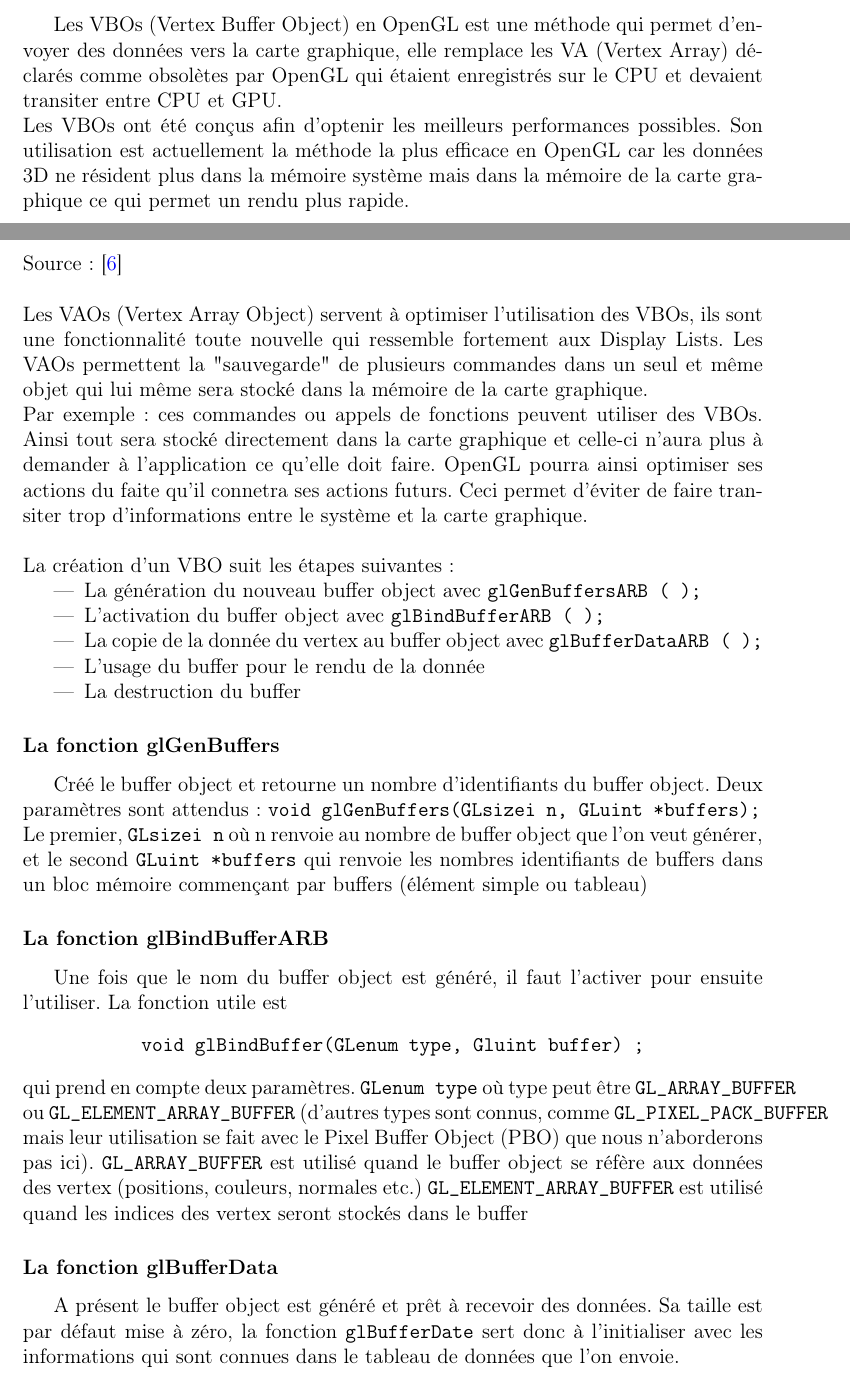
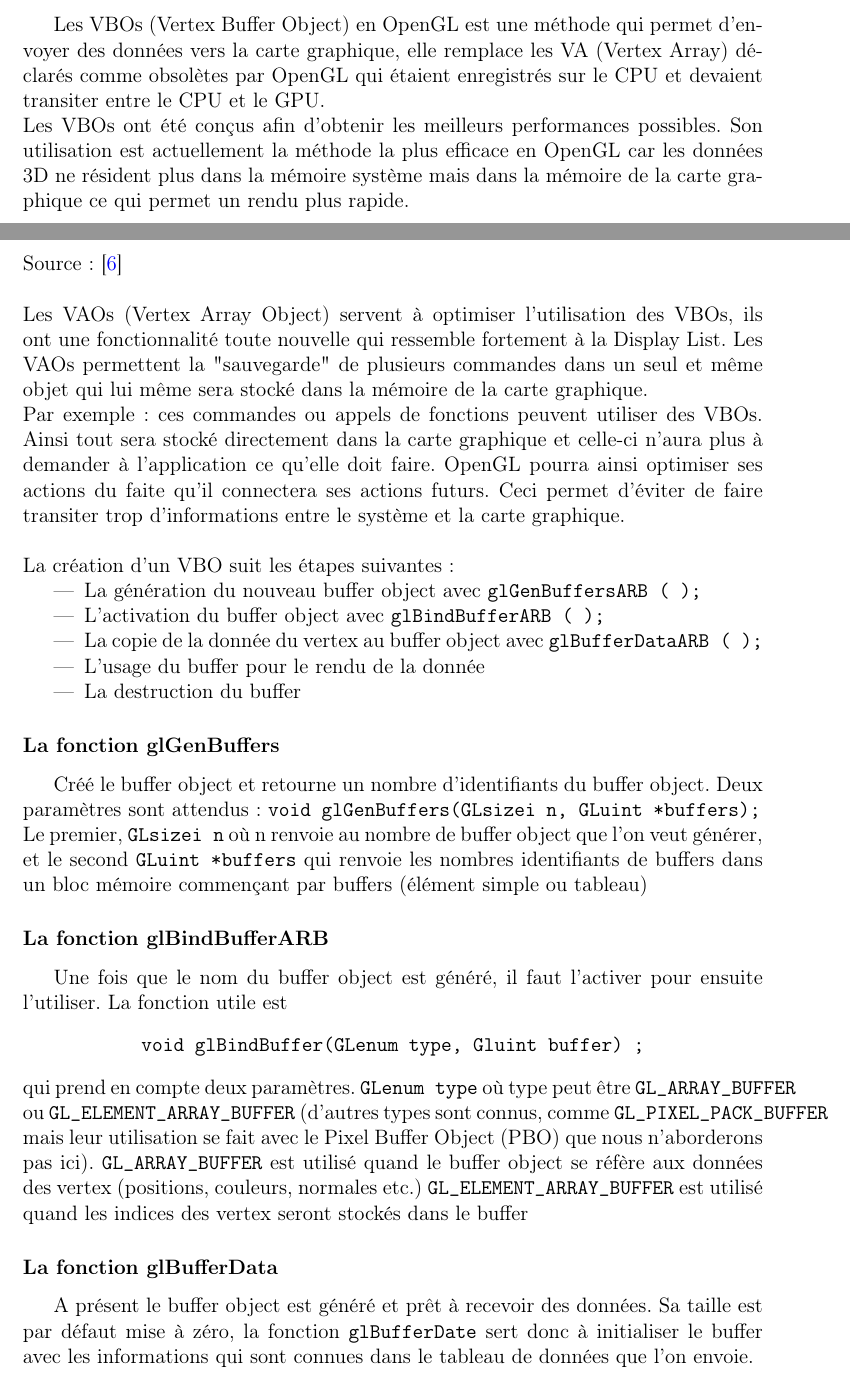
Before and after one commit to SoyouzTeam/Etat_De_L_Art, a LaTeX document (Tex/etat_de_l_art.tex, which reads Tex/vbo_et_vao/vbo_et_vao.tex): two parts of pages 37 and 38 of 47, joined at a grey line, cut so that both start at the same text. Compiled offline with pdfLaTeX.

Commit message:
correction

```diff
--- a/Tex/vbo_et_vao/vbo_et_vao.tex
+++ b/Tex/vbo_et_vao/vbo_et_vao.tex
@@ -1,12 +1,12 @@
 
 % ♥♥♥♥	♥♥♥♥
-Les VBOs (Vertex Buffer Object) en OpenGL est une méthode qui permet d'envoyer des données vers la carte graphique, elle remplace les VA (Vertex Array) déclarés comme obsolètes par OpenGL qui étaient enregistrés sur le CPU et devaient transiter entre CPU et GPU.\\
-Les VBOs ont été conçus afin d'optenir les meilleurs performances possibles. Son utilisation est actuellement la méthode la plus efficace en OpenGL car les données 3D ne résident plus dans la mémoire système mais dans la mémoire de la carte graphique ce qui permet un rendu plus rapide.
+Les VBOs (Vertex Buffer Object) en OpenGL est une méthode qui permet d'envoyer des données vers la carte graphique, elle remplace les VA (Vertex Array) déclarés comme obsolètes par OpenGL qui étaient enregistrés sur le CPU et devaient transiter entre le CPU et le GPU.\\
+Les VBOs ont été conçus afin d'obtenir les meilleurs performances possibles. Son utilisation est actuellement la méthode la plus efficace en OpenGL car les données 3D ne résident plus dans la mémoire système mais dans la mémoire de la carte graphique ce qui permet un rendu plus rapide.
 \\\\
 Source : \cite{VBO}
 \\\\
-Les VAOs (Vertex Array Object) servent à optimiser l'utilisation des VBOs, ils sont une fonctionnalité toute nouvelle qui ressemble fortement aux Display Lists. Les VAOs permettent la "sauvegarde" de plusieurs commandes dans un seul et même objet qui lui même sera stocké dans la mémoire de la carte graphique. \\
-Par exemple : ces commandes ou appels de fonctions peuvent utiliser des VBOs. Ainsi tout sera stocké directement dans la carte graphique et celle-ci n'aura plus à demander à l'application ce qu'elle doit faire. OpenGL pourra ainsi optimiser ses actions du faite qu'il connetra ses actions futurs. Ceci permet d'éviter de faire transiter trop d'informations entre le système et la carte graphique.\\\\
+Les VAOs (Vertex Array Object) servent à optimiser l'utilisation des VBOs, ils ont une fonctionnalité toute nouvelle qui ressemble fortement à la Display List. Les VAOs permettent la "sauvegarde" de plusieurs commandes dans un seul et même objet qui lui même sera stocké dans la mémoire de la carte graphique. \\
+Par exemple : ces commandes ou appels de fonctions peuvent utiliser des VBOs. Ainsi tout sera stocké directement dans la carte graphique et celle-ci n'aura plus à demander à l'application ce qu'elle doit faire. OpenGL pourra ainsi optimiser ses actions du faite qu'il connectera ses actions futurs. Ceci permet d'éviter de faire transiter trop d'informations entre le système et la carte graphique.\\\\
 La création d’un VBO suit les étapes suivantes :
 \begin{itemize}
 \item La génération du nouveau buffer object avec \verb|glGenBuffersARB ( );|
@@ -31,7 +31,7 @@ qui prend en compte deux paramètres. \verb|GLenum type| où type peut être \ve
 
 \subsubsection*{La fonction glBufferData}
 
-A présent le buffer object est généré et prêt à recevoir des données. Sa taille est par défaut mise à zéro, la fonction \verb|glBufferDate| sert donc à l’initialiser avec les informations qui sont connues dans le tableau de données que l’on envoie.
+A présent le buffer object est généré et prêt à recevoir des données. Sa taille est par défaut mise à zéro, la fonction \verb|glBufferDate| sert donc à initialiser le buffer avec les informations qui sont connues dans le tableau de données que l’on envoie.
 \begin{center}
 \verb|void glBufferData(GLenum type, GLsizeiptr size, const GLvoid * data, |\\
 \verb|GLenum usage);|
```
Also changed, not shown: Tex/opengl/fonctionnementDynamique.tex (+6 -6 lines).
